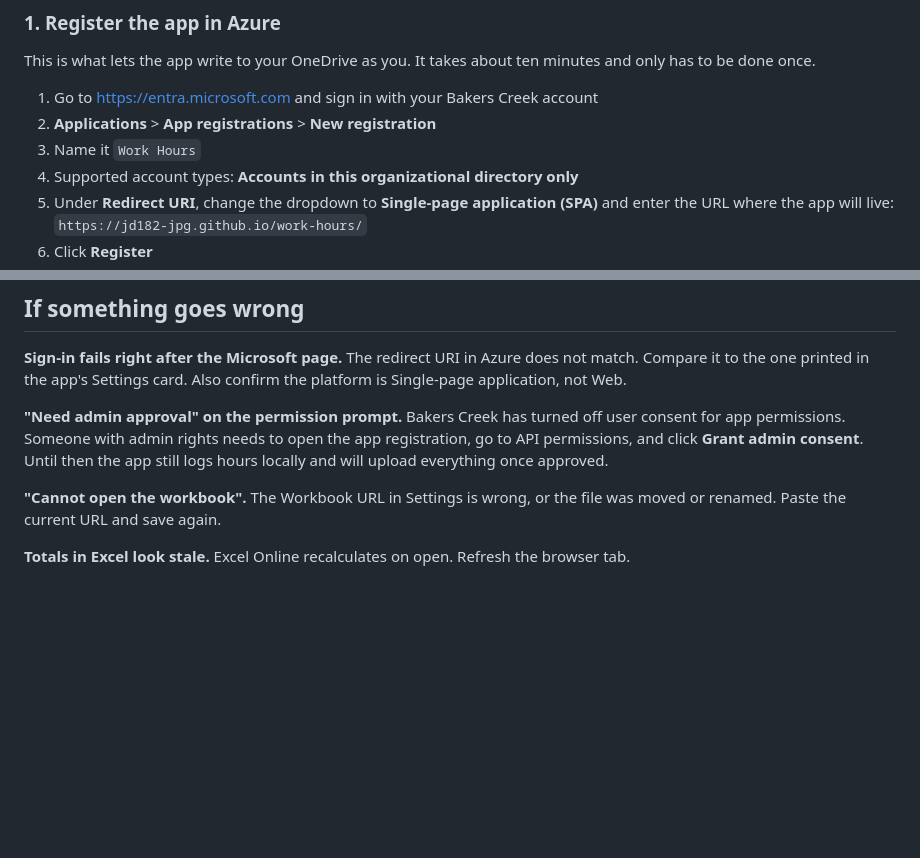
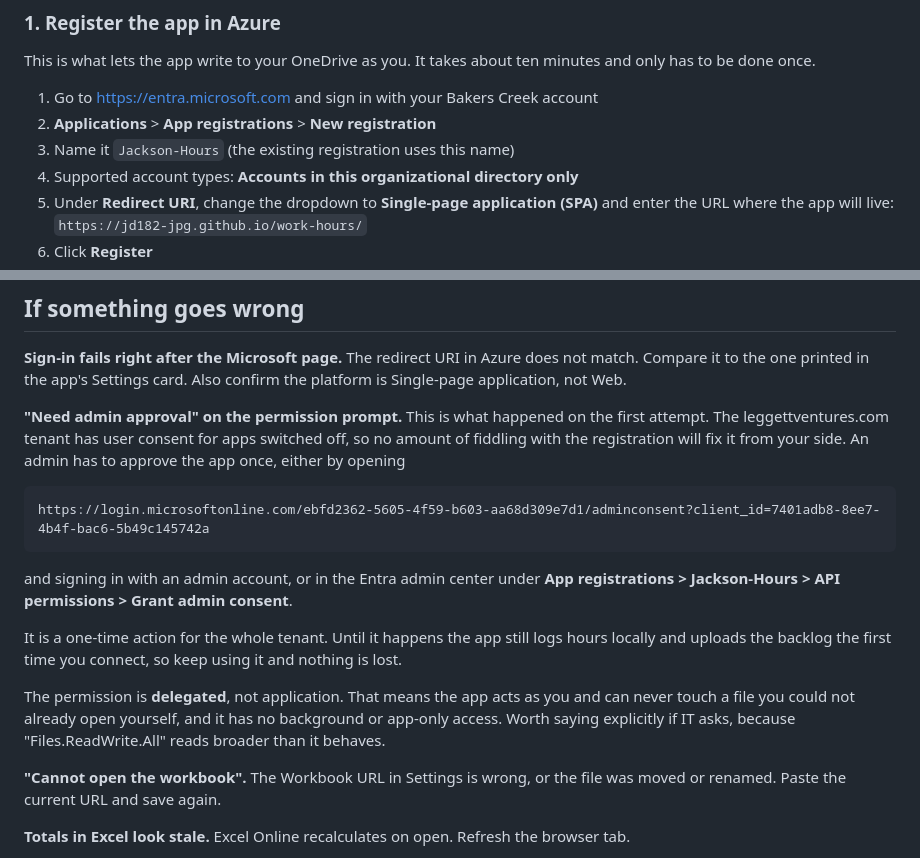
Before and after one commit to jd182-jpg/work-hours, a Markdown page: README.md, 2 parts joined by grey strips. Drawn GitHub-style; blank space fills up the shorter version.

Commit message:
Document the admin consent requirement and the one-click URL
Co-Authored-By: Claude Opus 5 <noreply@anthropic.com>

````diff
--- a/README.md
+++ b/README.md
@@ -46,7 +46,7 @@ minutes and only has to be done once.
 
 1. Go to <https://entra.microsoft.com> and sign in with your Bakers Creek account
 2. **Applications** > **App registrations** > **New registration**
-3. Name it `Work Hours`
+3. Name it `Jackson-Hours` (the existing registration uses this name)
 4. Supported account types: **Accounts in this organizational directory only**
 5. Under **Redirect URI**, change the dropdown to **Single-page application (SPA)**
    and enter the URL where the app will live:
@@ -162,10 +162,26 @@ Deleting an entry in the app also removes that row from the workbook.
 not match. Compare it to the one printed in the app's Settings card. Also confirm
 the platform is Single-page application, not Web.
 
-**"Need admin approval" on the permission prompt.** Bakers Creek has turned off
-user consent for app permissions. Someone with admin rights needs to open the app
-registration, go to API permissions, and click **Grant admin consent**. Until
-then the app still logs hours locally and will upload everything once approved.
+**"Need admin approval" on the permission prompt.** This is what happened on the
+first attempt. The leggettventures.com tenant has user consent for apps switched
+off, so no amount of fiddling with the registration will fix it from your side.
+An admin has to approve the app once, either by opening
+
+```
+https://login.microsoftonline.com/ebfd2362-5605-4f59-b603-aa68d309e7d1/adminconsent?client_id=7401adb8-8ee7-4b4f-bac6-5b49c145742a
+```
+
+and signing in with an admin account, or in the Entra admin center under
+**App registrations > Jackson-Hours > API permissions > Grant admin consent**.
+
+It is a one-time action for the whole tenant. Until it happens the app still logs
+hours locally and uploads the backlog the first time you connect, so keep using
+it and nothing is lost.
+
+The permission is **delegated**, not application. That means the app acts as you
+and can never touch a file you could not already open yourself, and it has no
+background or app-only access. Worth saying explicitly if IT asks, because
+"Files.ReadWrite.All" reads broader than it behaves.
 
 **"Cannot open the workbook".** The Workbook URL in Settings is wrong, or the
 file was moved or renamed. Paste the current URL and save again.
````
